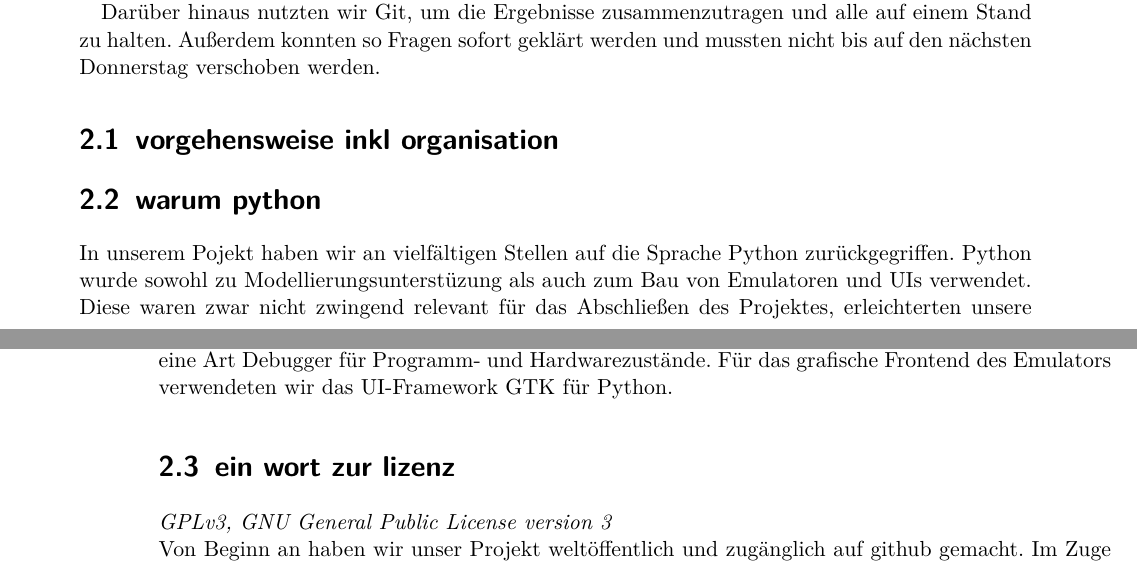
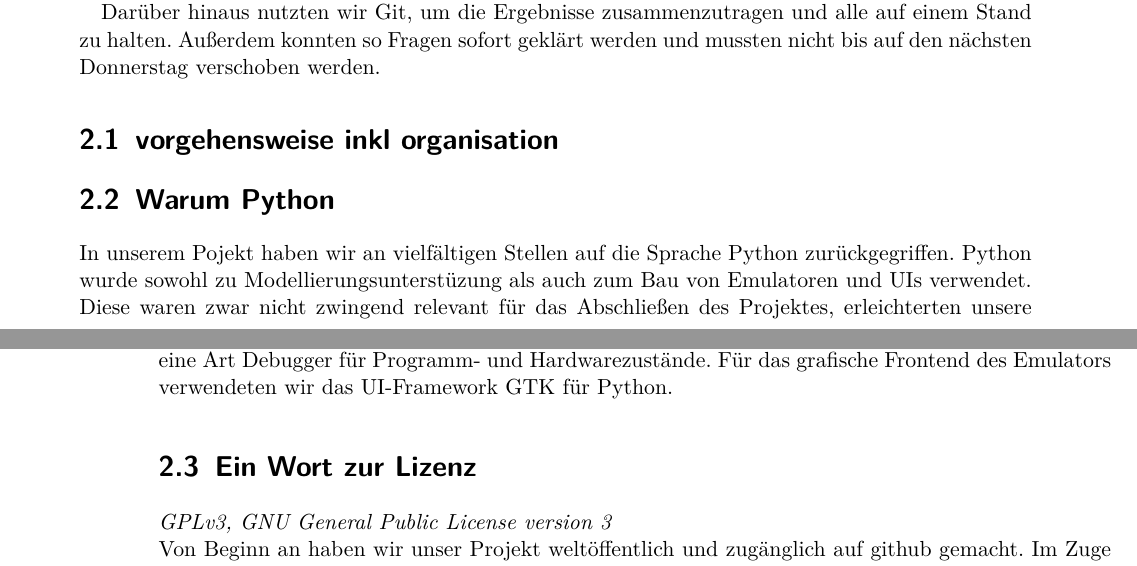
Before and after one commit to svenstaro/uni-projekt, a LaTeX document (report/master.tex, which reads report/general.tex): two parts of pages 7 and 8 of 17, joined at a grey line, cut so that both start at the same text. Compiled offline with pdfLaTeX.

Commit message:
Minor edits: fix spelling. But that may not the final section headings.

```diff
--- a/report/general.tex
+++ b/report/general.tex
@@ -19,11 +19,11 @@ Darüber hinaus nutzten wir Git, um die Ergebnisse zusammenzutragen und alle auf
 % aufteilung in versch. gruppen
 % treffen
 % ticket systems, verwaltung von code, issue tracker
-\section{warum python} %Ortmann
+\section{Warum Python} %Ortmann
 \input{sections/why_py}
 % weil myhdl (dazu kann marcel noch was sagen)
 % und der rest ergab sich einfach
-\section{ein wort zur lizenz} %Ortmann
+\section{Ein Wort zur Lizenz} %Ortmann
 \input{sections/license}
 % GPLv3
 \section{tools}
```
